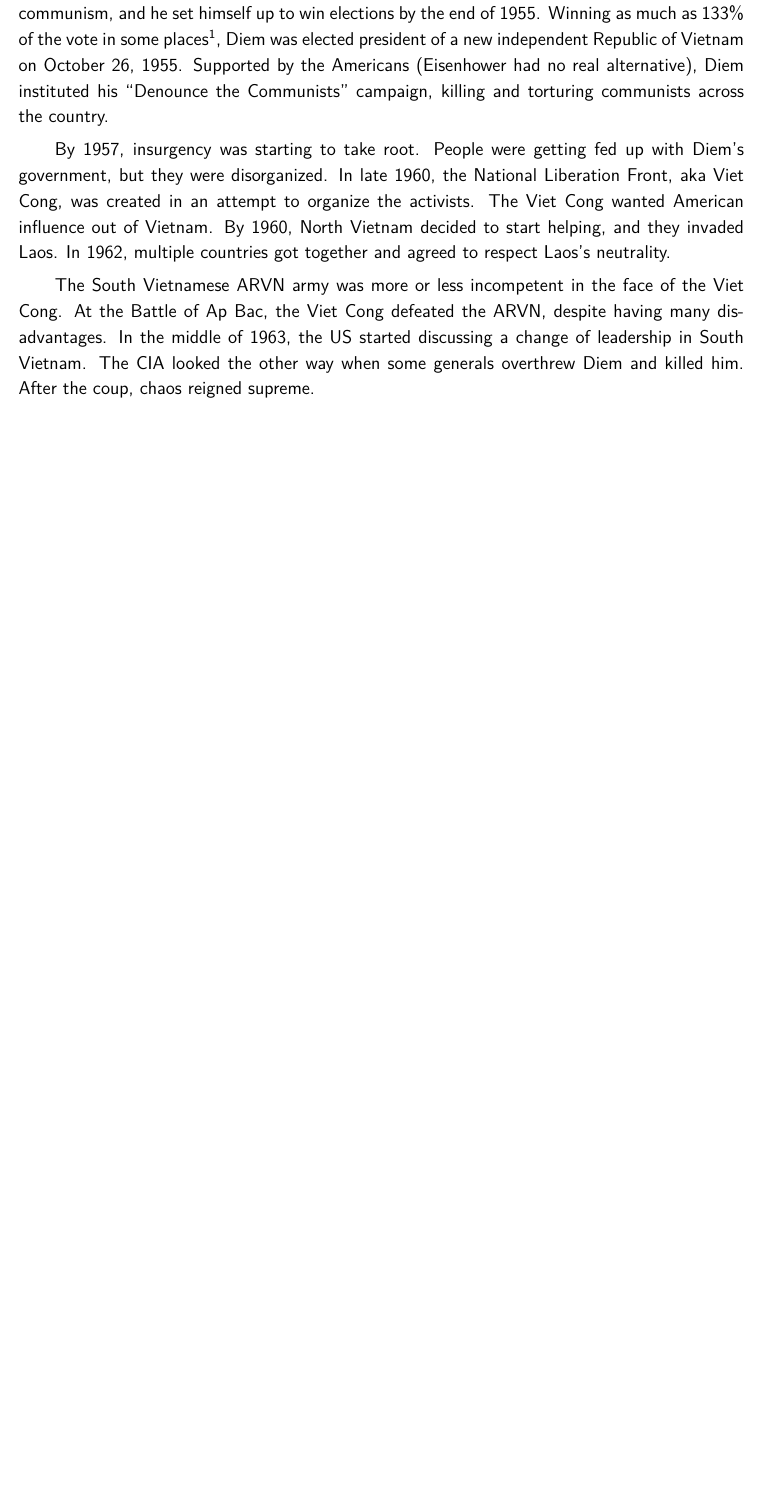
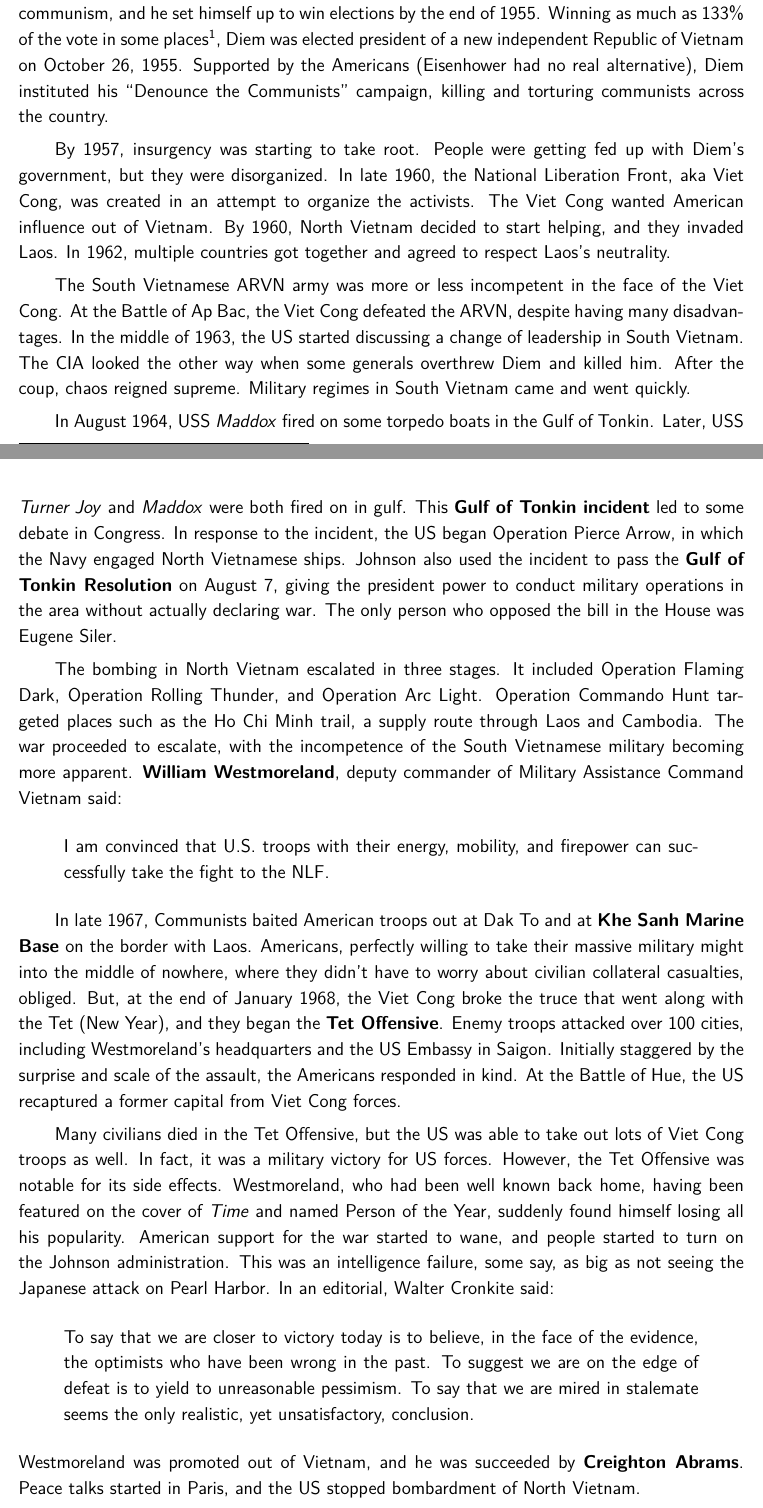
Before and after one commit to avp/history, a LaTeX thesis (history.tex, which reads tex/cold-war.tex): part of page 170 of 178 before the commit and two parts of pages 170 and 171 of 180 after it, the two joined at a grey line, cut so that both start at the same text, the shorter picture padded with empty space. Compiled offline with pdfLaTeX.

Commit message:
Vietnam War: Complete.

```diff
--- a/tex/cold-war.tex
+++ b/tex/cold-war.tex
@@ -319,3 +314,50 @@ At the Battle of Ap Bac, the Viet Cong defeated the ARVN, despite having many di
 In the middle of 1963, the US started discussing a change of leadership in South Vietnam.
 The CIA looked the other way when some generals overthrew Diem and killed him.
 After the coup, chaos reigned supreme.
+Military regimes in South Vietnam came and went quickly.
+
+In August 1964, USS \textit{Maddox} fired on some torpedo boats in the Gulf of Tonkin.
+Later, USS \textit{Turner Joy} and \textit{Maddox} were both fired on in gulf.
+This \textbf{Gulf of Tonkin incident} led to some debate in Congress.
+In response to the incident, the US began Operation Pierce Arrow, in which the Navy engaged North Vietnamese ships.
+Johnson also used the incident to pass the \textbf{Gulf of Tonkin Resolution} on August 7,
+giving the president power to conduct military operations in the area without actually declaring war.
+The only person who opposed the bill in the House was Eugene Siler.
+
+The bombing in North Vietnam escalated in three stages.
+It included Operation Flaming Dark, Operation Rolling Thunder, and Operation Arc Light.
+Operation Commando Hunt targeted places such as the Ho Chi Minh trail, a supply route through Laos and Cambodia.
+The war proceeded to escalate, with the incompetence of the South Vietnamese military becoming more apparent.
+\textbf{William Westmoreland}, deputy commander of Military Assistance Command Vietnam said:
+\begin{quote}
+  I am convinced that U.S. troops
+  with their energy, mobility, and firepower can successfully take the fight to the NLF\@.
+\end{quote}
+
+In late 1967, Communists baited American troops out at Dak To
+and at \textbf{Khe Sanh Marine Base} on the border with Laos.
+Americans, perfectly willing to take their massive military might into the middle of nowhere,
+where they didn't have to worry about civilian collateral casualties, obliged.
+But, at the end of January 1968, the Viet Cong broke the truce that went along with the Tet (New Year),
+and they began the \textbf{Tet Offensive}.
+Enemy troops attacked over 100 cities, including Westmoreland's headquarters and the US Embassy in Saigon.
+Initially staggered by the surprise and scale of the assault, the Americans responded in kind.
+At the Battle of Hue, the US recaptured a former capital from Viet Cong forces.
+
+Many civilians died in the Tet Offensive, but the US was able to take out lots of Viet Cong troops as well.
+In fact, it was a military victory for US forces.
+However, the Tet Offensive was notable for its side effects.
+Westmoreland, who had been well known back home,
+having been featured on the cover of \textit{Time} and named Person of the Year,
+suddenly found himself losing all his popularity.
+American support for the war started to wane, and people started to turn on the Johnson administration.
+This was an intelligence failure, some say, as big as not seeing the Japanese attack on Pearl Harbor.
+In an editorial, Walter Cronkite said:
+\begin{quote}
+  To say that we are closer to victory today is to believe, in the face of the evidence,
+  the optimists who have been wrong in the past.
+  To suggest we are on the edge of defeat is to yield to unreasonable pessimism.
+  To say that we are mired in stalemate seems the only realistic, yet unsatisfactory, conclusion.
+\end{quote}
+Westmoreland was promoted out of Vietnam, and he was succeeded by \textbf{Creighton Abrams}.
+Peace talks started in Paris, and the US stopped bombardment of North Vietnam.
```
Also changed, not shown: tex/cold-war.tex (53 more changed lines).
